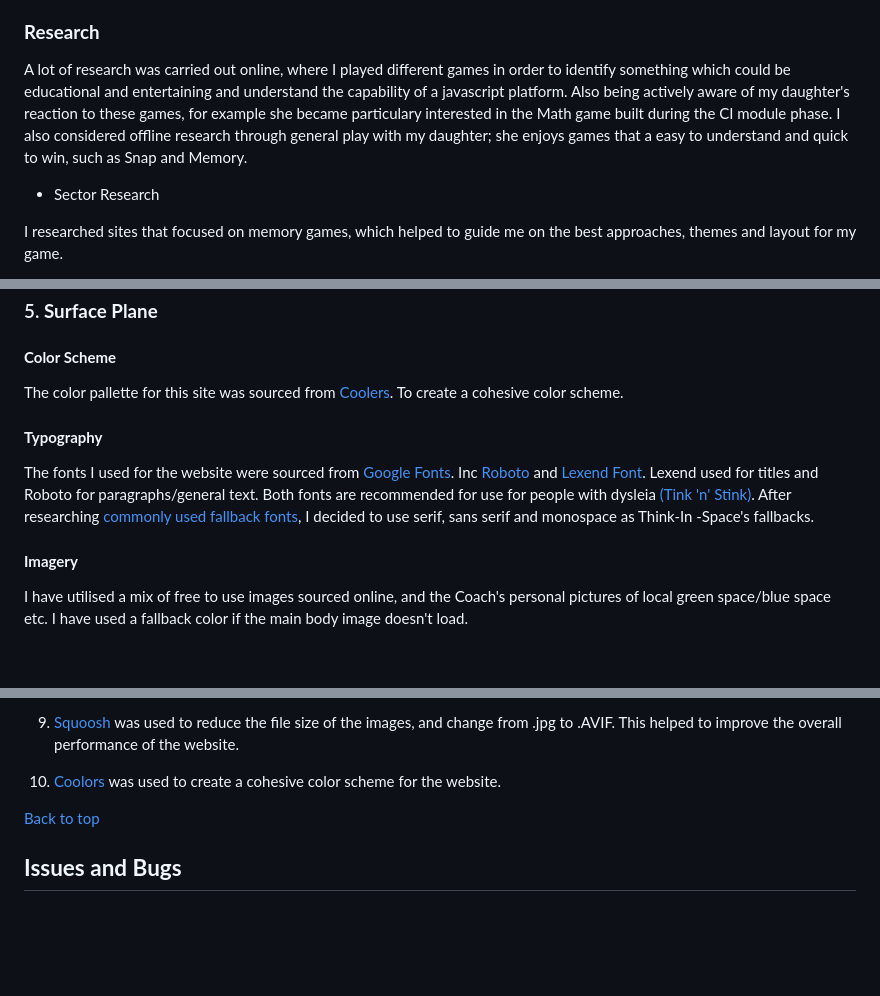
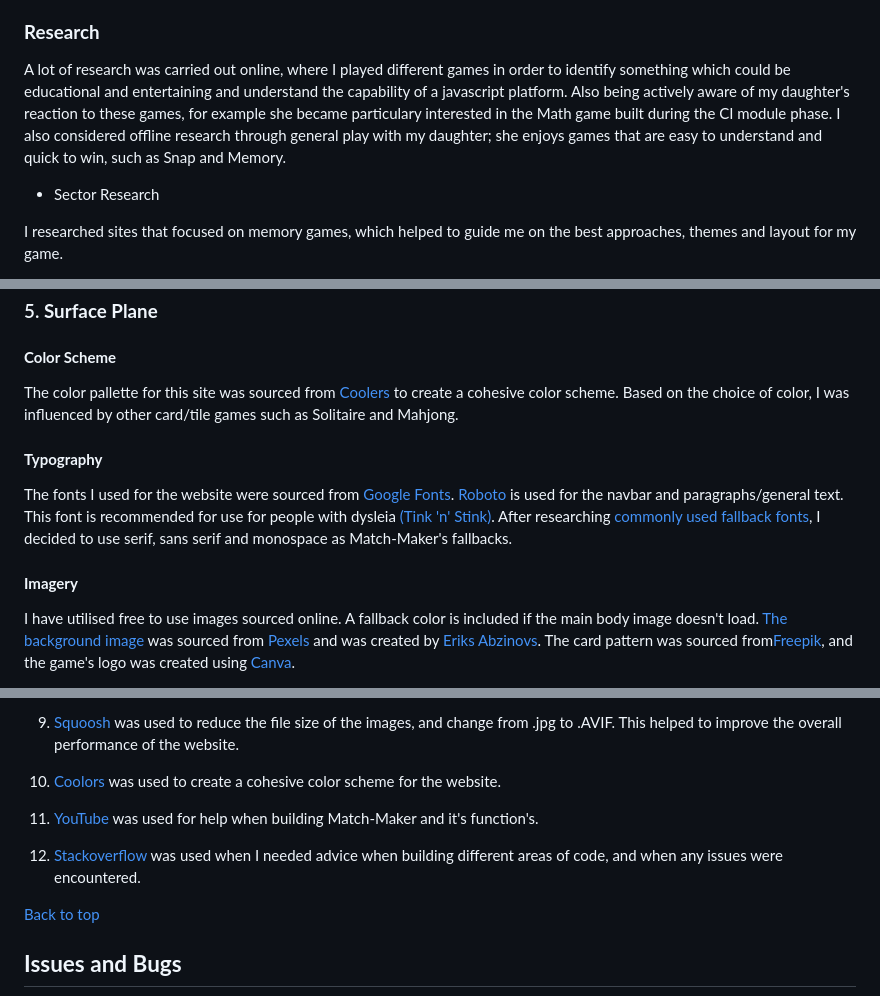
Before and after one commit to Coder4916/Match-Maker, a Markdown page: README.md, 3 parts joined by grey strips. Rendered like a GitHub page; blank space fills up the shorter version.

```diff
--- a/README.md
+++ b/README.md
@@ -101,7 +98,7 @@ UX research was carried out through discussion with:
 
 ### **Research**
 
-A lot of research was carried out online, where I played different games in order to identify something which could be educational and entertaining and understand the capability of a javascript platform. Also being actively aware of my daughter's reaction to these games, for example she became particulary interested in the Math game built during the CI module phase.  I also considered offline research through general play with my daughter; she enjoys games that a easy to understand and quick to win, such as Snap and Memory.
+A lot of research was carried out online, where I played different games in order to identify something which could be educational and entertaining and understand the capability of a javascript platform. Also being actively aware of my daughter's reaction to these games, for example she became particulary interested in the Math game built during the CI module phase.  I also considered offline research through general play with my daughter; she enjoys games that are easy to understand and quick to win, such as Snap and Memory.
 
 - Sector Research
 
@@ -184,13 +176,13 @@ The initial layout and interface of the Website has been created using Balsamiq
 
 #### **Color Scheme**
 
-The color pallette for this site was sourced from [Coolers](https://coolors.co/). To create a cohesive color scheme.
+The color pallette for this site was sourced from [Coolers](https://coolors.co/) to create a cohesive color scheme. Based on the choice of color, I was influenced by other card/tile games such as Solitaire and Mahjong.
 
 #### **Typography**
 
-The fonts I used for the website were sourced from [Google Fonts](https://fonts.google.com/). Inc [Roboto](https://fonts.google.com/specimen/Roboto?query=roboto) and [Lexend Font](https://fonts.google.com/specimen/Lexend?query=lexend). Lexend used for titles and Roboto for paragraphs/general text. Both fonts are recommended for use for people with dysleia [(Tink 'n' Stink)](https://www.tinknstink.co.uk/blogs/news/why-we-use-the-dyslexia-friendly-font-lexend). After researching [commonly used fallback fonts](https://www.w3schools.com/css/css_font_fallbacks.asp), I decided to use serif, sans serif and monospace as Think-In -Space's fallbacks.
+The fonts I used for the website were sourced from [Google Fonts](https://fonts.google.com/). [Roboto](https://fonts.google.com/specimen/Roboto?query=roboto) is used for the navbar and paragraphs/general text. This font is recommended for use for people with dysleia [(Tink 'n' Stink)](https://www.tinknstink.co.uk/blogs/news/why-we-use-the-dyslexia-friendly-font-lexend). After researching [commonly used fallback fonts](https://www.w3schools.com/css/css_font_fallbacks.asp), I decided to use serif, sans serif and monospace as Match-Maker's fallbacks.
 
 #### **Imagery**
 
-I have utilised a mix of free to use images sourced online, and the Coach's personal pictures of local green space/blue space etc. I have used a fallback color if the main body image doesn't load.
+I have utilised free to use images sourced online. A fallback color is included if the main body image doesn't load. [The background image](https://www.pexels.com/photo/close-up-photo-of-green-background-3117225/) was sourced from [Pexels](https://www.pexels.com/) and was created by [Eriks Abzinovs](https://www.pexels.com/@pixworthmedia/). The card pattern was sourced from[Freepik](https://www.freepik.com/free-vector/watercolor-geometric-background_23849498.htm), and the game's logo was created using [Canva](https://www.canva.com/).
 
@@ -288,6 +255,10 @@ These features will be added where possible during further development phases:
 9. [Squoosh](https://squoosh.app/) was used to reduce the file size of the images, and change from .jpg to .AVIF. This helped to improve the overall performance of the website.
 
 10. [Coolors](https://coolors.co/) was used to create a cohesive color scheme for the website.
+
+11. [YouTube](https://www.youtube.com/watch?v=ZniVgo8U7ek&t=1112s) was used for help when building Match-Maker and it's function's.
+
+12. [Stackoverflow](https://stackoverflow.com/questions/16152073/prevent-bootstrap-modal-from-disappearing-when-clicking-outside-or-pressing-esca) was used when I needed advice when building different areas of code, and when any issues were encountered.
 
 [Back to top](#match-maker)
 
```
Also changed, not shown: other parts of README.md (+36 -69 lines).
